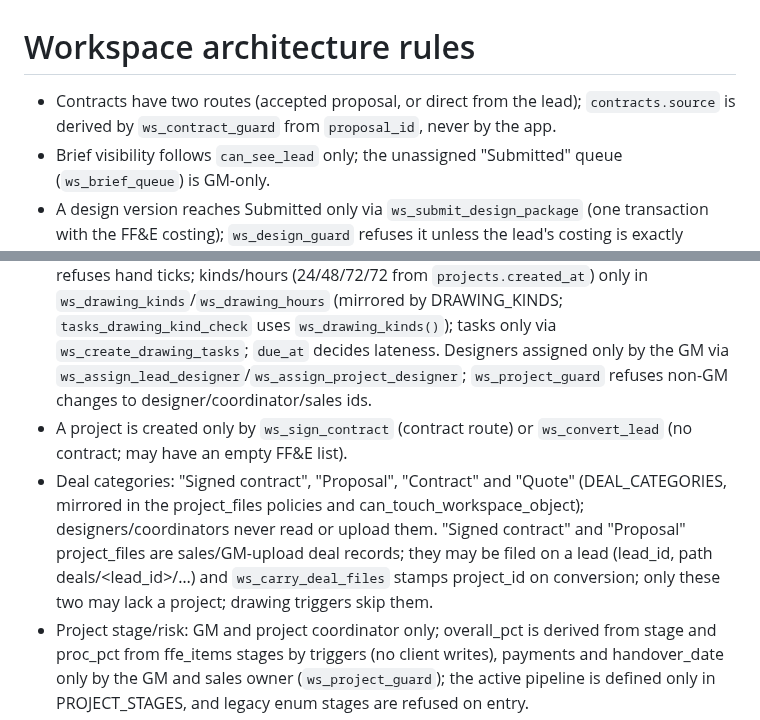
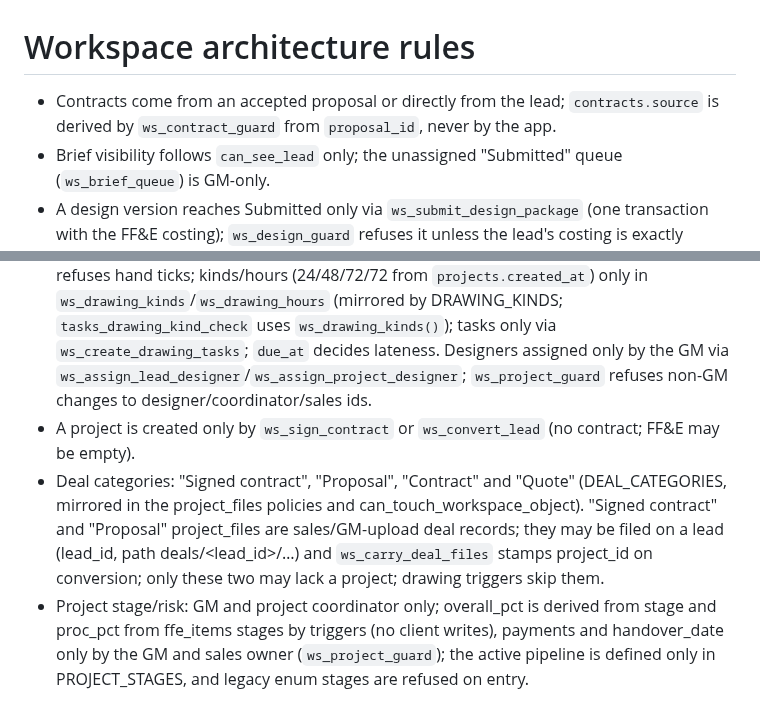
Before and after one commit to azizahomeinfo/azizahomesae, a Markdown page: src/workspace/AGENTS.md, 2 parts joined by grey strips. GitHub-like rendering.

Commit message:
Changes
Co-authored-by: azizahomeinfo <242582058+azizahomeinfo@users.noreply.github.com>

```diff
--- a/src/workspace/AGENTS.md
+++ b/src/workspace/AGENTS.md
@@ -1,14 +1,14 @@
 # Workspace architecture rules
 
-- Contracts have two routes (accepted proposal, or direct from the lead); `contracts.source` is derived by `ws_contract_guard` from `proposal_id`, never by the app.
+- Contracts come from an accepted proposal or directly from the lead; `contracts.source` is derived by `ws_contract_guard` from `proposal_id`, never by the app.
 - Brief visibility follows `can_see_lead` only; the unassigned "Submitted" queue (`ws_brief_queue`) is GM-only.
 - A design version reaches Submitted only via `ws_submit_design_package` (one transaction with the FF&E costing); `ws_design_guard` refuses it unless the lead's costing is exactly Submitted.
 - A contract reaches Signed only via `ws_sign_contract(contract, handover)` (one transaction); `ws_contract_guard` refuses others.
 - FF&E purchasing band (labels in PRIORITY_BANDS) is defined only by `ws_ffe_band`: names before category, compounds before bare words; bulk re-bands run under `ws.reband` (not marked manual, no sales notice) (trigger `ffe_items_band`); hand changes set `priority_band_manual` and are never recomputed. `ws_ffe_split_parts` splits a compound item per part only when parts differ in band ("Bed + Mattress" stays one row). Unit cost: GM and coordinator on procurement; GM even while Submitted.
 - Brief FF&E jsonb becomes `ffe_items` only via `ws_seed_ffe_from_brief` (called by `ws_assign_brief`, and from the app only through the permission-checked `ws_seed_ffe`; the browser never inserts seed rows); proposals read `ffe_items` only, with no brief fallback.
 - Drawing tasks mirror uploads: `ws_drawing_changed` calls `ws_sync_drawing_task` (done iff a file of that kind exists AND `in_drive` is ticked; un-tick reopens); `tasks_drawing_guard` refuses hand ticks; kinds/hours (24/48/72/72 from `projects.created_at`) only in `ws_drawing_kinds`/`ws_drawing_hours` (mirrored by DRAWING_KINDS; `tasks_drawing_kind_check` uses `ws_drawing_kinds()`); tasks only via `ws_create_drawing_tasks`; `due_at` decides lateness. Designers assigned only by the GM via `ws_assign_lead_designer`/`ws_assign_project_designer`; `ws_project_guard` refuses non-GM changes to designer/coordinator/sales ids.
-- A project is created only by `ws_sign_contract` (contract route) or `ws_convert_lead` (no contract; may have an empty FF&E list).
-- Deal categories: "Signed contract", "Proposal", "Contract" and "Quote" (DEAL_CATEGORIES, mirrored in the project_files policies and can_touch_workspace_object); designers/coordinators never read or upload them. "Signed contract" and "Proposal" project_files are sales/GM-upload deal records; they may be filed on a lead (lead_id, path deals/<lead_id>/…) and `ws_carry_deal_files` stamps project_id on conversion; only these two may lack a project; drawing triggers skip them.
+- A project is created only by `ws_sign_contract` or `ws_convert_lead` (no contract; FF&E may be empty).
+- Deal categories: "Signed contract", "Proposal", "Contract" and "Quote" (DEAL_CATEGORIES, mirrored in the project_files policies and can_touch_workspace_object). "Signed contract" and "Proposal" project_files are sales/GM-upload deal records; they may be filed on a lead (lead_id, path deals/<lead_id>/…) and `ws_carry_deal_files` stamps project_id on conversion; only these two may lack a project; drawing triggers skip them.
 - Project stage/risk: GM and project coordinator only; overall_pct is derived from stage and proc_pct from ffe_items stages by triggers (no client writes), payments and handover_date only by the GM and sales owner (`ws_project_guard`); the active pipeline is defined only in PROJECT_STAGES, and legacy enum stages are refused on entry.
 - Contract value lives only in `project_value_private` (GM + sales owner); `projects.value` is revoked from staff.
 - A project with no in-system signed contract (`ws_needs_budget`) buys only after GM budget approval: `ws_submit_budget` (refuses while any item lacks a supplier, per `ws_ffe_gaps`) and `ws_decide_budget` reuse `ffe_costings` states with `purpose = 'budget'` (set only through the `ws.budget` flag).
```
